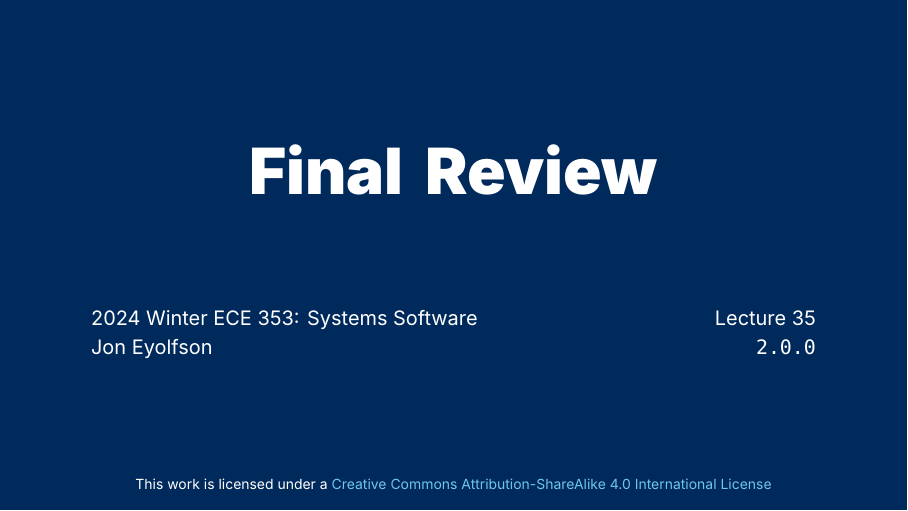
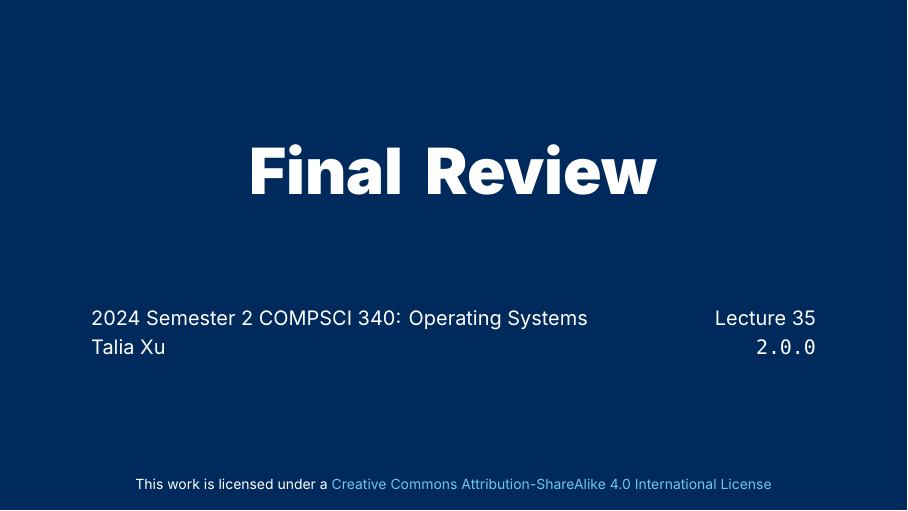
Before and after one commit to taliaxu09/os-slides, LaTeX slides (35-final-review/35-final-review.tex, which reads preamble.tex): page 1 of 2. Compiled offline with XeLaTeX; a missing font is replaced by an installed copy or a similar font.

Commit message:
talia file system version 1 05/08

```diff
--- a/preamble.tex
+++ b/preamble.tex
@@ -5,6 +5,8 @@
 \usepackage{minted}
 \usepackage{pgf-pie}
 \usepackage{tikz}
+\usepackage{graphicx}
+\newcommand\sbullet[1][.5]{\mathbin{\vcenter{\hbox{\scalebox{#1}{$\bullet$}}}}}
 
 % Custom commands and environments
 \makeatletter
@@ -45,10 +47,10 @@
 
 % Common Information
 
-\author{Jon Eyolfson}
-\course{ECE 353}
-\coursetitle{Systems Software}
-\date{2024 Winter}
+\author{Talia Xu}
+\course{COMPSCI 340}
+\coursetitle{Operating Systems}
+\date{2024 Semester 2}
 
 % fontspec
 
```
